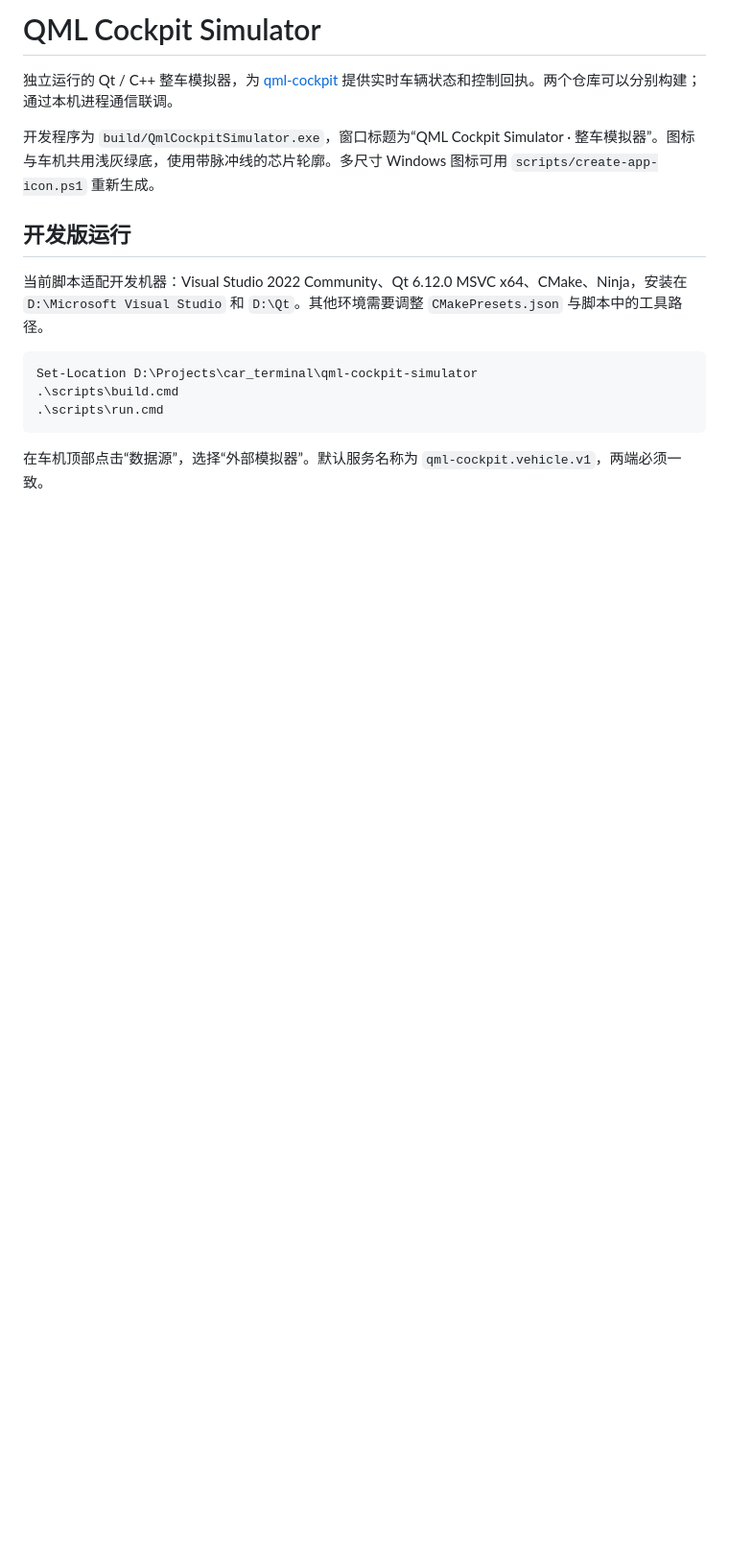
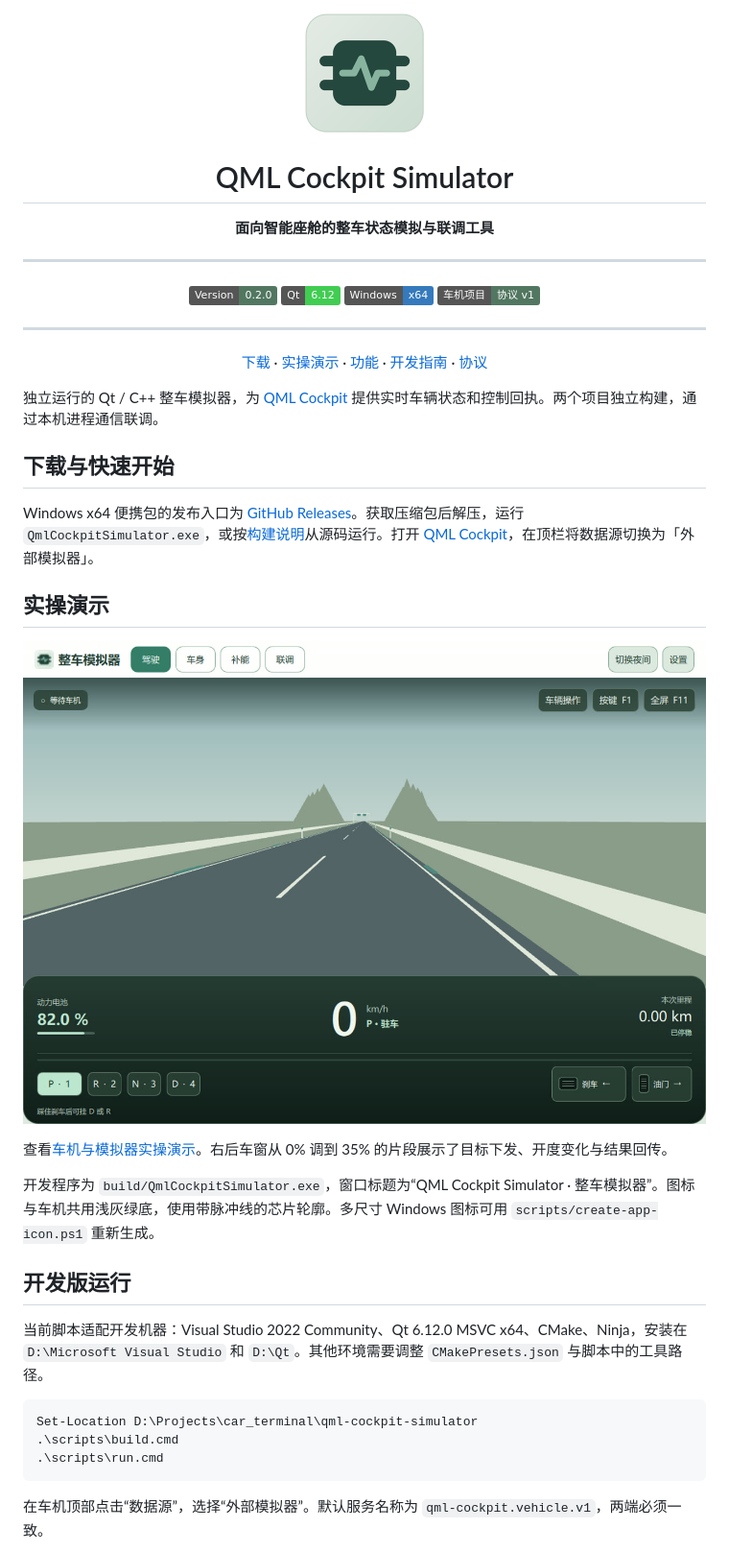
Before and after one commit to woniu101/qml-cockpit-simulator, a Markdown page: README.md, the part around the change. Shown at 96% size. GitHub-like rendering; pictures changed too: assets/branding/logo.png (added), docs/screenshots/driver.jpg (added); badges without logos; blank space fills up the shorter version.

Commit message:
Prepare simulator milestone v0.2.0

```diff
--- a/README.md
+++ b/README.md
@@ -1,6 +1,33 @@
-# QML Cockpit Simulator
+<p align="center"><img src="assets/branding/logo.png" width="128" alt="QML Cockpit Simulator 标志"></p>
+<h1 align="center">QML Cockpit Simulator</h1>
+<p align="center"><strong>面向智能座舱的整车状态模拟与联调工具</strong></p>
 
-独立运行的 Qt / C++ 整车模拟器，为 [qml-cockpit](https://github.com/woniu101/qml-cockpit) 提供实时车辆状态和控制回执。两个仓库可以分别构建；通过本机进程通信联调。
+---
+
+<p align="center">
+  <a href="https://github.com/woniu101/qml-cockpit-simulator/releases"><img src="https://img.shields.io/badge/Version-0.2.0-527761" alt="版本 0.2.0"></a>
+  <img src="https://img.shields.io/badge/Qt-6.12-41CD52" alt="Qt 6.12">
+  <img src="https://img.shields.io/badge/Windows-x64-357ABD" alt="Windows x64">
+  <a href="https://github.com/woniu101/qml-cockpit"><img src="https://img.shields.io/badge/车机项目-协议_v1-527761" alt="车机项目，协议 v1"></a>
+</p>
+
+---
+
+<p align="center">
+  <a href="#下载与快速开始">下载</a> · <a href="#实操演示">实操演示</a> · <a href="#当前能力">功能</a> · <a href="#开发版运行">开发指南</a> · <a href="#协议与实现">协议</a>
+</p>
+
+独立运行的 Qt / C++ 整车模拟器，为 [QML Cockpit](https://github.com/woniu101/qml-cockpit) 提供实时车辆状态和控制回执。两个项目独立构建，通过本机进程通信联调。
+
+## 下载与快速开始
+
+Windows x64 便携包的发布入口为 [GitHub Releases](https://github.com/woniu101/qml-cockpit-simulator/releases)。获取压缩包后解压，运行 `QmlCockpitSimulator.exe`，或按[构建说明](#开发版运行)从源码运行。打开 [QML Cockpit](https://github.com/woniu101/qml-cockpit)，在顶栏将数据源切换为「外部模拟器」。
+
+## 实操演示
+
+[![模拟器驾驶主屏](docs/screenshots/driver.jpg)](https://github.com/woniu101/qml-cockpit#实操演示)
+
+查看[车机与模拟器实操演示](https://github.com/woniu101/qml-cockpit#实操演示)。右后车窗从 0% 调到 35% 的片段展示了目标下发、开度变化与结果回传。
 
 开发程序为 `build/QmlCockpitSimulator.exe`，窗口标题为“QML Cockpit Simulator · 整车模拟器”。图标与车机共用浅灰绿底，使用带脉冲线的芯片轮廓。多尺寸 Windows 图标可用 `scripts/create-app-icon.ps1` 重新生成。
 
```
Also changed, not shown: 5 other files.
